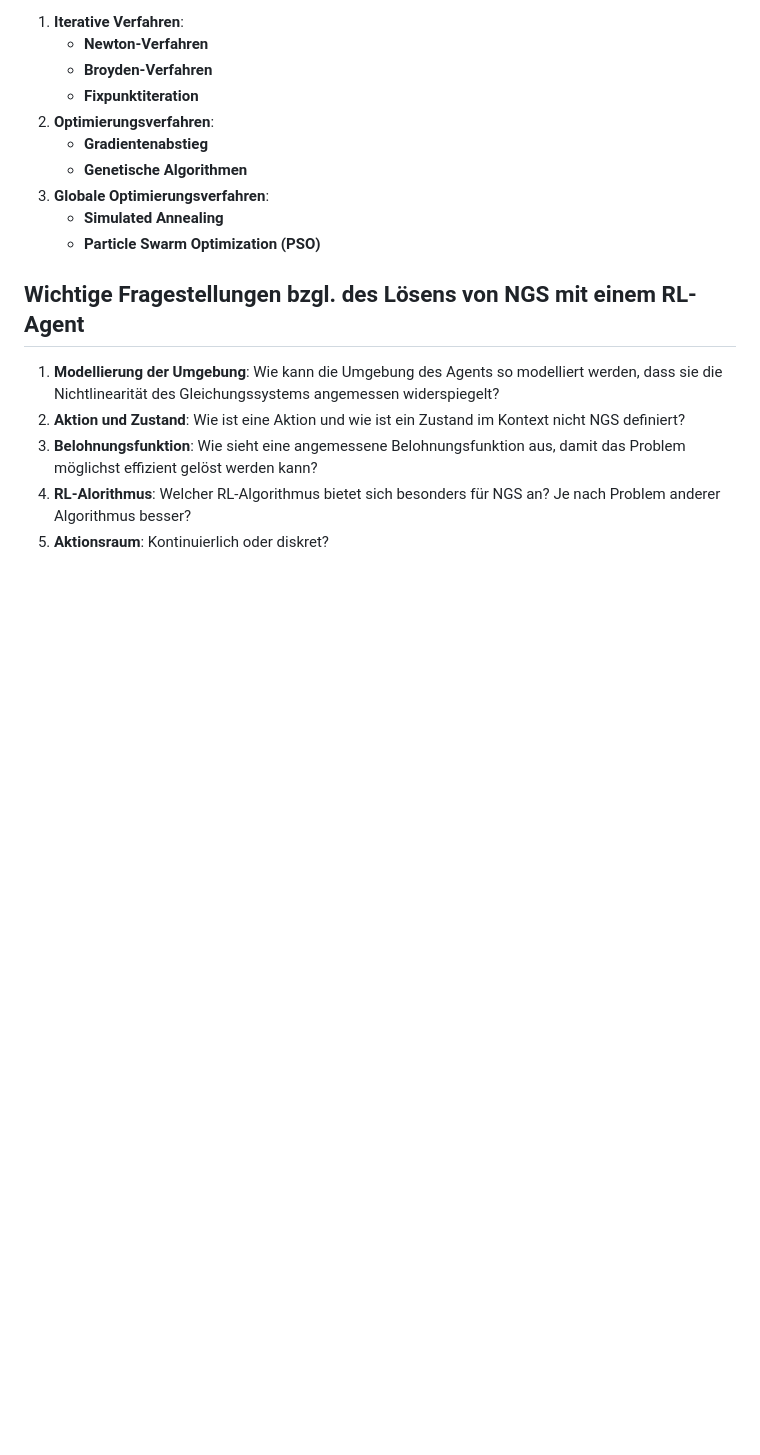
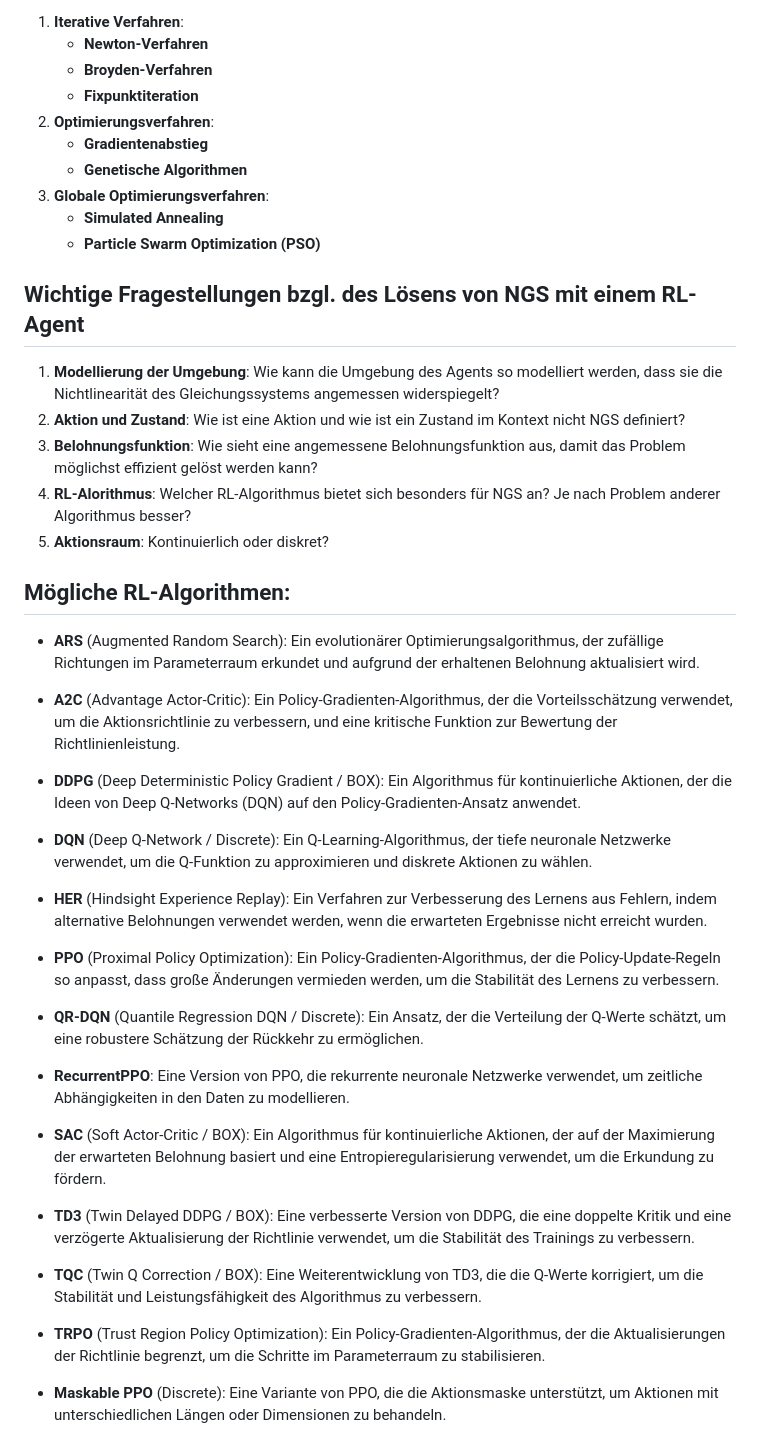
Before and after one commit to Nicolas2912/OuS_Projekt, a Markdown page: README.md, the part around the change. Rendered like a GitHub page; blank space fills up the shorter version.

```diff
--- a/README.md
+++ b/README.md
@@ -63,3 +63,31 @@ Der Prozess der Beobachtung, Aktion, Umgebung, Belohnung und des Lernens wird it
 3. **Belohnungsfunktion**: Wie sieht eine angemessene Belohnungsfunktion aus, damit das Problem möglichst effizient gelöst werden kann?
 4. **RL-Alorithmus**: Welcher RL-Algorithmus bietet sich besonders für NGS an? Je nach Problem anderer Algorithmus besser?
 5. **Aktionsraum**: Kontinuierlich oder diskret?
+
+## Mögliche RL-Algorithmen:
+
+- **ARS** (Augmented Random Search): Ein evolutionärer Optimierungsalgorithmus, der zufällige Richtungen im Parameterraum erkundet und aufgrund der erhaltenen Belohnung aktualisiert wird.
+
+- **A2C** (Advantage Actor-Critic): Ein Policy-Gradienten-Algorithmus, der die Vorteilsschätzung verwendet, um die Aktionsrichtlinie zu verbessern, und eine kritische Funktion zur Bewertung der Richtlinienleistung.
+
+- **DDPG** (Deep Deterministic Policy Gradient / BOX): Ein Algorithmus für kontinuierliche Aktionen, der die Ideen von Deep Q-Networks (DQN) auf den Policy-Gradienten-Ansatz anwendet.
+
+- **DQN** (Deep Q-Network / Discrete): Ein Q-Learning-Algorithmus, der tiefe neuronale Netzwerke verwendet, um die Q-Funktion zu approximieren und diskrete Aktionen zu wählen.
+
+- **HER** (Hindsight Experience Replay): Ein Verfahren zur Verbesserung des Lernens aus Fehlern, indem alternative Belohnungen verwendet werden, wenn die erwarteten Ergebnisse nicht erreicht wurden.
+
+- **PPO** (Proximal Policy Optimization): Ein Policy-Gradienten-Algorithmus, der die Policy-Update-Regeln so anpasst, dass große Änderungen vermieden werden, um die Stabilität des Lernens zu verbessern.
+
+- **QR-DQN** (Quantile Regression DQN / Discrete): Ein Ansatz, der die Verteilung der Q-Werte schätzt, um eine robustere Schätzung der Rückkehr zu ermöglichen.
+
+- **RecurrentPPO**: Eine Version von PPO, die rekurrente neuronale Netzwerke verwendet, um zeitliche Abhängigkeiten in den Daten zu modellieren.
+
+- **SAC** (Soft Actor-Critic / BOX): Ein Algorithmus für kontinuierliche Aktionen, der auf der Maximierung der erwarteten Belohnung basiert und eine Entropieregularisierung verwendet, um die Erkundung zu fördern.
+
+- **TD3** (Twin Delayed DDPG / BOX): Eine verbesserte Version von DDPG, die eine doppelte Kritik und eine verzögerte Aktualisierung der Richtlinie verwendet, um die Stabilität des Trainings zu verbessern.
+
+- **TQC** (Twin Q Correction / BOX): Eine Weiterentwicklung von TD3, die die Q-Werte korrigiert, um die Stabilität und Leistungsfähigkeit des Algorithmus zu verbessern.
+
+- **TRPO** (Trust Region Policy Optimization): Ein Policy-Gradienten-Algorithmus, der die Aktualisierungen der Richtlinie begrenzt, um die Schritte im Parameterraum zu stabilisieren.
+
+- **Maskable PPO** (Discrete): Eine Variante von PPO, die die Aktionsmaske unterstützt, um Aktionen mit unterschiedlichen Längen oder Dimensionen zu behandeln.
```
